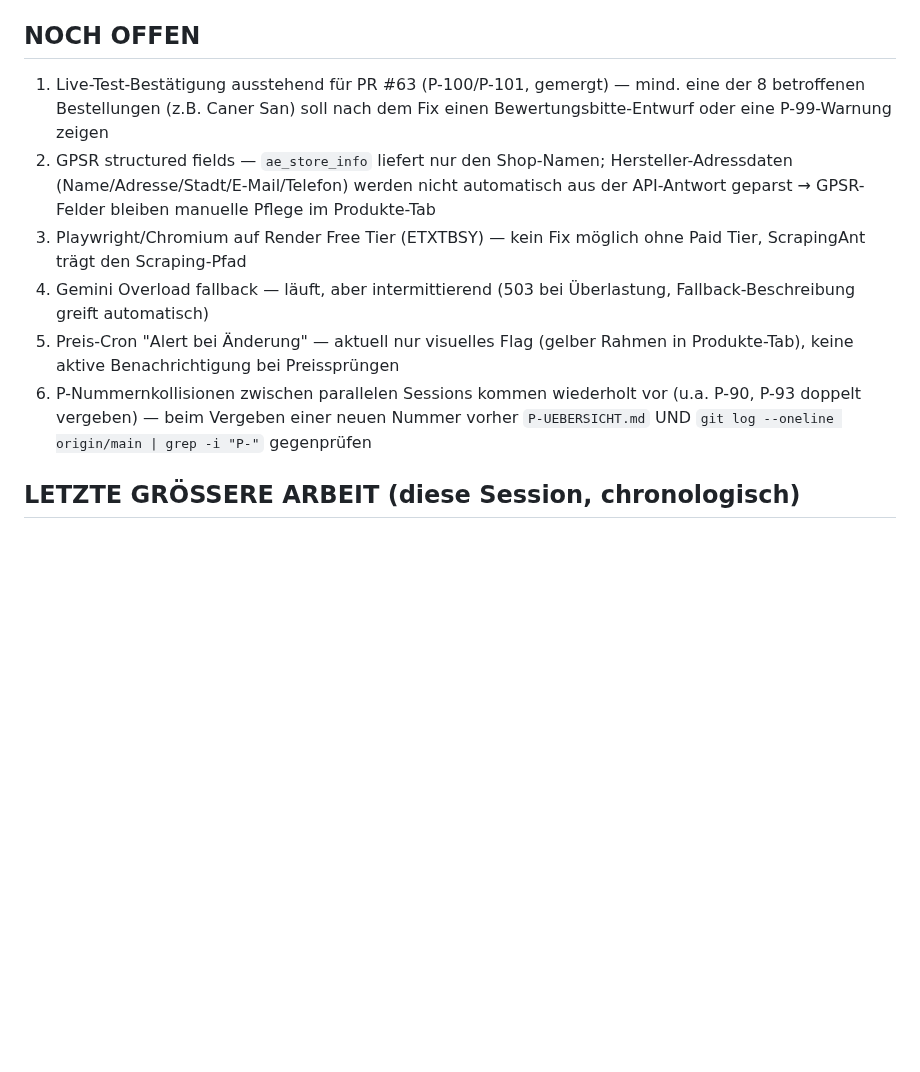
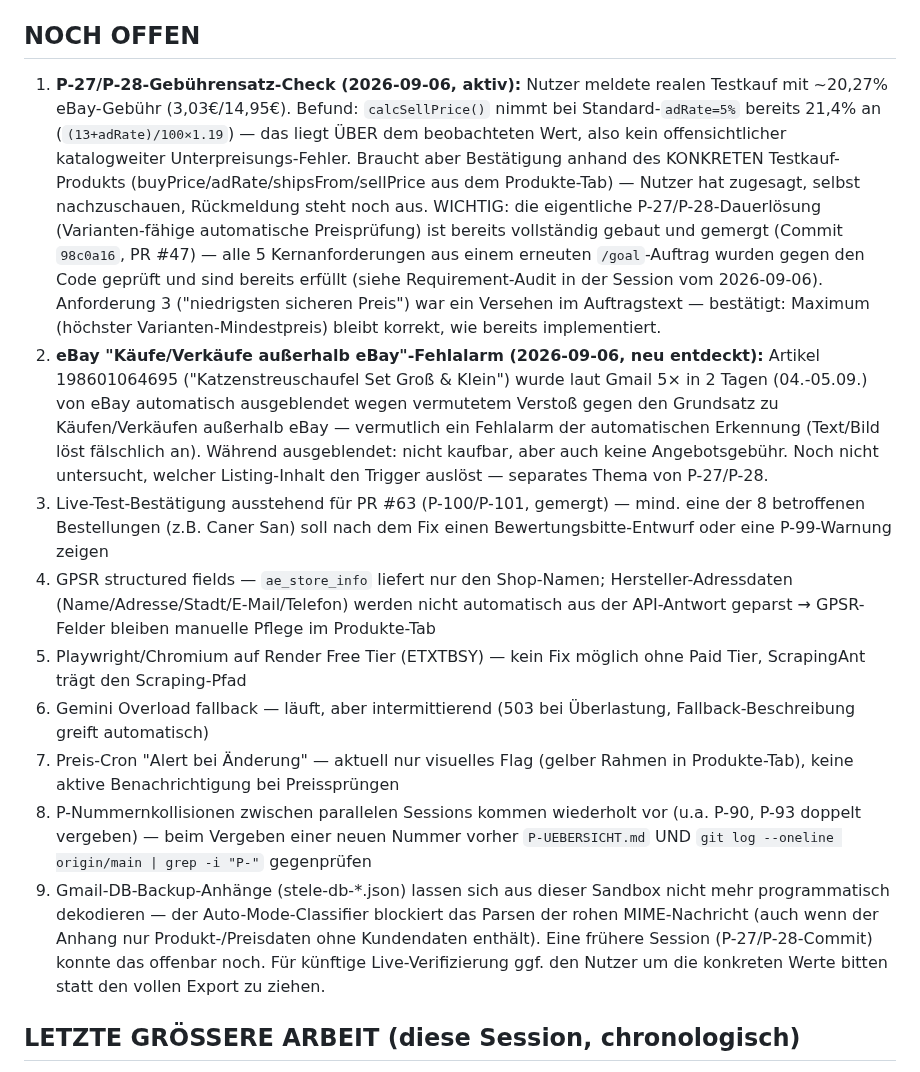
Before and after one commit to contact-e-stele/stele-e-transfer, a Markdown page: task.md, the part around the change. Rendered like a GitHub page; blank space fills up the shorter version.

Commit message:
task.md: P-27/P-28-Gebührensatz-Check + eBay-Fehlalarm dokumentiert
Session-Scratchpad aktualisiert: Requirement-Audit zeigt P-27/P-28-
Dauerlösung bereits vollständig implementiert (Commit 98c0a16), einzig
offener Punkt ist die Bestätigung des eBay-Gebührensatzes am konkreten
Testkauf-Produkt (wartet auf Nutzer-Rückmeldung aus dem Produkte-Tab).

Zusätzlich neu entdeckten, unabhängigen Fund vermerkt: Artikel
198601064695 wurde 5x in 2 Tagen wegen vermutetem "Käufe/Verkäufe
außerhalb eBay"-Verstoß automatisch ausgeblendet — vermutlich Fehlalarm,
noch nicht untersucht.

Co-Authored-By: Claude Sonnet 5 <noreply@anthropic.com>
Claude-Session: https://claude.ai/code/session_01VRXkfjDH3DT8WEmhCA4bJA

```diff
--- a/task.md
+++ b/task.md
@@ -4,12 +4,15 @@
 > Architektur-Details: `docs/ARCHITECTURE.md`.
 
 ## NOCH OFFEN
-1. Live-Test-Bestätigung ausstehend für PR #63 (P-100/P-101, gemergt) — mind. eine der 8 betroffenen Bestellungen (z.B. Caner San) soll nach dem Fix einen Bewertungsbitte-Entwurf oder eine P-99-Warnung zeigen
-2. GPSR structured fields — `ae_store_info` liefert nur den Shop-Namen; Hersteller-Adressdaten (Name/Adresse/Stadt/E-Mail/Telefon) werden nicht automatisch aus der API-Antwort geparst → GPSR-Felder bleiben manuelle Pflege im Produkte-Tab
-3. Playwright/Chromium auf Render Free Tier (ETXTBSY) — kein Fix möglich ohne Paid Tier, ScrapingAnt trägt den Scraping-Pfad
-4. Gemini Overload fallback — läuft, aber intermittierend (503 bei Überlastung, Fallback-Beschreibung greift automatisch)
-5. Preis-Cron "Alert bei Änderung" — aktuell nur visuelles Flag (gelber Rahmen in Produkte-Tab), keine aktive Benachrichtigung bei Preissprüngen
-6. P-Nummernkollisionen zwischen parallelen Sessions kommen wiederholt vor (u.a. P-90, P-93 doppelt vergeben) — beim Vergeben einer neuen Nummer vorher `P-UEBERSICHT.md` UND `git log --oneline origin/main | grep -i "P-"` gegenprüfen
+1. **P-27/P-28-Gebührensatz-Check (2026-09-06, aktiv):** Nutzer meldete realen Testkauf mit ~20,27% eBay-Gebühr (3,03€/14,95€). Befund: `calcSellPrice()` nimmt bei Standard-`adRate=5%` bereits 21,4% an (`(13+adRate)/100×1.19`) — das liegt ÜBER dem beobachteten Wert, also kein offensichtlicher katalogweiter Unterpreisungs-Fehler. Braucht aber Bestätigung anhand des KONKRETEN Testkauf-Produkts (buyPrice/adRate/shipsFrom/sellPrice aus dem Produkte-Tab) — Nutzer hat zugesagt, selbst nachzuschauen, Rückmeldung steht noch aus. WICHTIG: die eigentliche P-27/P-28-Dauerlösung (Varianten-fähige automatische Preisprüfung) ist bereits vollständig gebaut und gemergt (Commit `98c0a16`, PR #47) — alle 5 Kernanforderungen aus einem erneuten `/goal`-Auftrag wurden gegen den Code geprüft und sind bereits erfüllt (siehe Requirement-Audit in der Session vom 2026-09-06). Anforderung 3 ("niedrigsten sicheren Preis") war ein Versehen im Auftragstext — bestätigt: Maximum (höchster Varianten-Mindestpreis) bleibt korrekt, wie bereits implementiert.
+2. **eBay "Käufe/Verkäufe außerhalb eBay"-Fehlalarm (2026-09-06, neu entdeckt):** Artikel 198601064695 ("Katzenstreuschaufel Set Groß & Klein") wurde laut Gmail 5× in 2 Tagen (04.-05.09.) von eBay automatisch ausgeblendet wegen vermutetem Verstoß gegen den Grundsatz zu Käufen/Verkäufen außerhalb eBay — vermutlich ein Fehlalarm der automatischen Erkennung (Text/Bild löst fälschlich an). Während ausgeblendet: nicht kaufbar, aber auch keine Angebotsgebühr. Noch nicht untersucht, welcher Listing-Inhalt den Trigger auslöst — separates Thema von P-27/P-28.
+3. Live-Test-Bestätigung ausstehend für PR #63 (P-100/P-101, gemergt) — mind. eine der 8 betroffenen Bestellungen (z.B. Caner San) soll nach dem Fix einen Bewertungsbitte-Entwurf oder eine P-99-Warnung zeigen
+4. GPSR structured fields — `ae_store_info` liefert nur den Shop-Namen; Hersteller-Adressdaten (Name/Adresse/Stadt/E-Mail/Telefon) werden nicht automatisch aus der API-Antwort geparst → GPSR-Felder bleiben manuelle Pflege im Produkte-Tab
+5. Playwright/Chromium auf Render Free Tier (ETXTBSY) — kein Fix möglich ohne Paid Tier, ScrapingAnt trägt den Scraping-Pfad
+6. Gemini Overload fallback — läuft, aber intermittierend (503 bei Überlastung, Fallback-Beschreibung greift automatisch)
+7. Preis-Cron "Alert bei Änderung" — aktuell nur visuelles Flag (gelber Rahmen in Produkte-Tab), keine aktive Benachrichtigung bei Preissprüngen
+8. P-Nummernkollisionen zwischen parallelen Sessions kommen wiederholt vor (u.a. P-90, P-93 doppelt vergeben) — beim Vergeben einer neuen Nummer vorher `P-UEBERSICHT.md` UND `git log --oneline origin/main | grep -i "P-"` gegenprüfen
+9. Gmail-DB-Backup-Anhänge (stele-db-*.json) lassen sich aus dieser Sandbox nicht mehr programmatisch dekodieren — der Auto-Mode-Classifier blockiert das Parsen der rohen MIME-Nachricht (auch wenn der Anhang nur Produkt-/Preisdaten ohne Kundendaten enthält). Eine frühere Session (P-27/P-28-Commit) konnte das offenbar noch. Für künftige Live-Verifizierung ggf. den Nutzer um die konkreten Werte bitten statt den vollen Export zu ziehen.
 
 ## LETZTE GRÖSSERE ARBEIT (diese Session, chronologisch)
 - ✅ P-89 bis P-92: eBay-Pflichtfeld-Fehler (errorId 25002) bei Varianten-Listings behoben, generische Selbstheilung mit Kandidatenliste für unbekannte Pflichtaspekte
```
